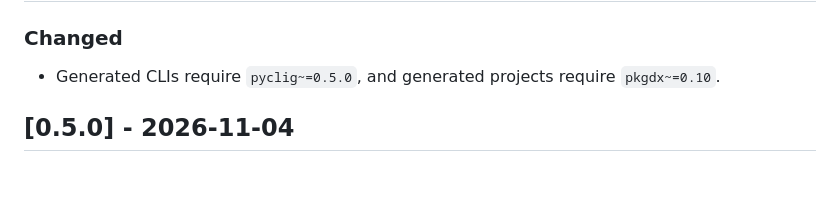
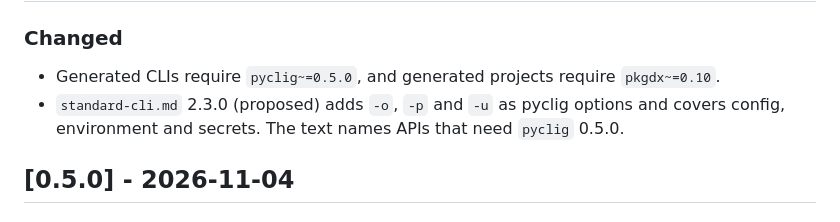
Before and after one commit to andyrids/copier-python-package, a Markdown page: CHANGELOG.md, the part around the change. Rendered like a GitHub page; blank space fills up the shorter version.

Commit message:
docs: propose standard-cli.md 2.3.0 amendment for pyclig 0.5
Proposed amendment from #16, awaiting maintainer approval: adds -o, -p and -u
with their pyclig options, and the configuration, environment and secrets
rules. standard-cli.md is immutable; this commit can be dropped independently
(its CHANGELOG bullet goes with it).

Refs #16

```diff
--- a/CHANGELOG.md
+++ b/CHANGELOG.md
@@ -21,6 +21,8 @@ and this project adheres to [Semantic Versioning](https://semver.org/spec/v2.0.0
 ### Changed
 
 - Generated CLIs require `pyclig~=0.5.0`, and generated projects require `pkgdx~=0.10`.
+- `standard-cli.md` 2.3.0 (proposed) adds `-o`, `-p` and `-u` as pyclig options and covers config,
+  environment and secrets. The text names APIs that need `pyclig` 0.5.0.
 
 ## [0.5.0] - 2026-11-04
 
```
Also changed, not shown: 1 other file.
